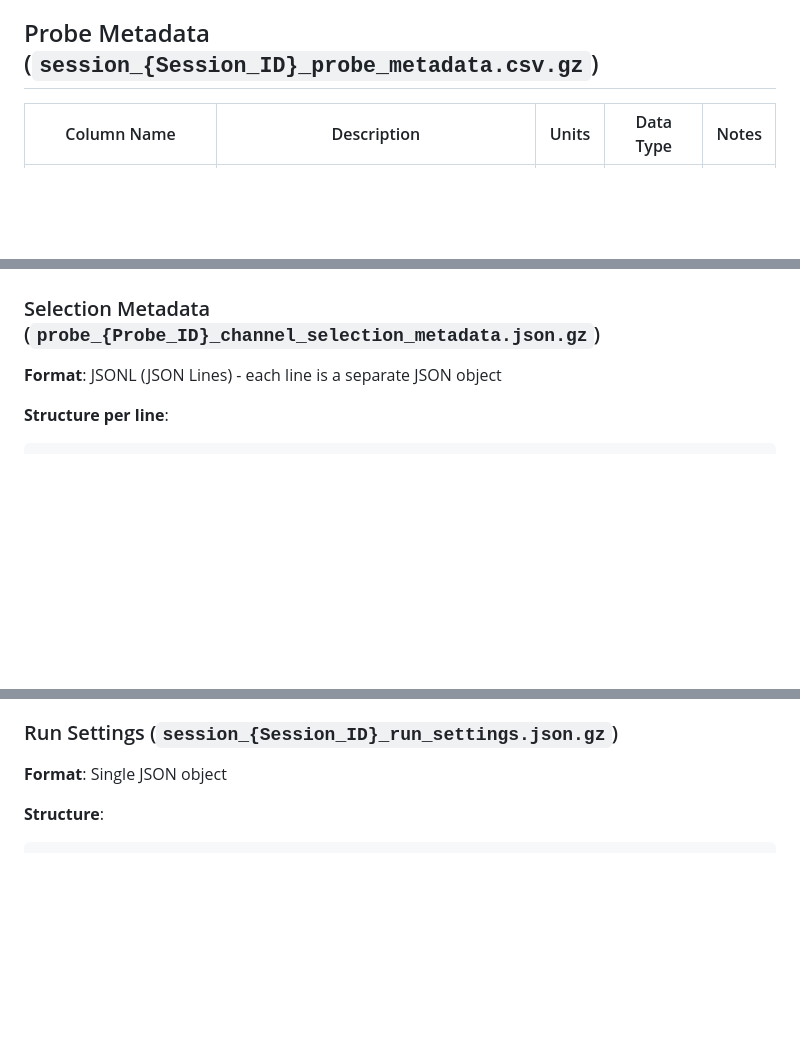
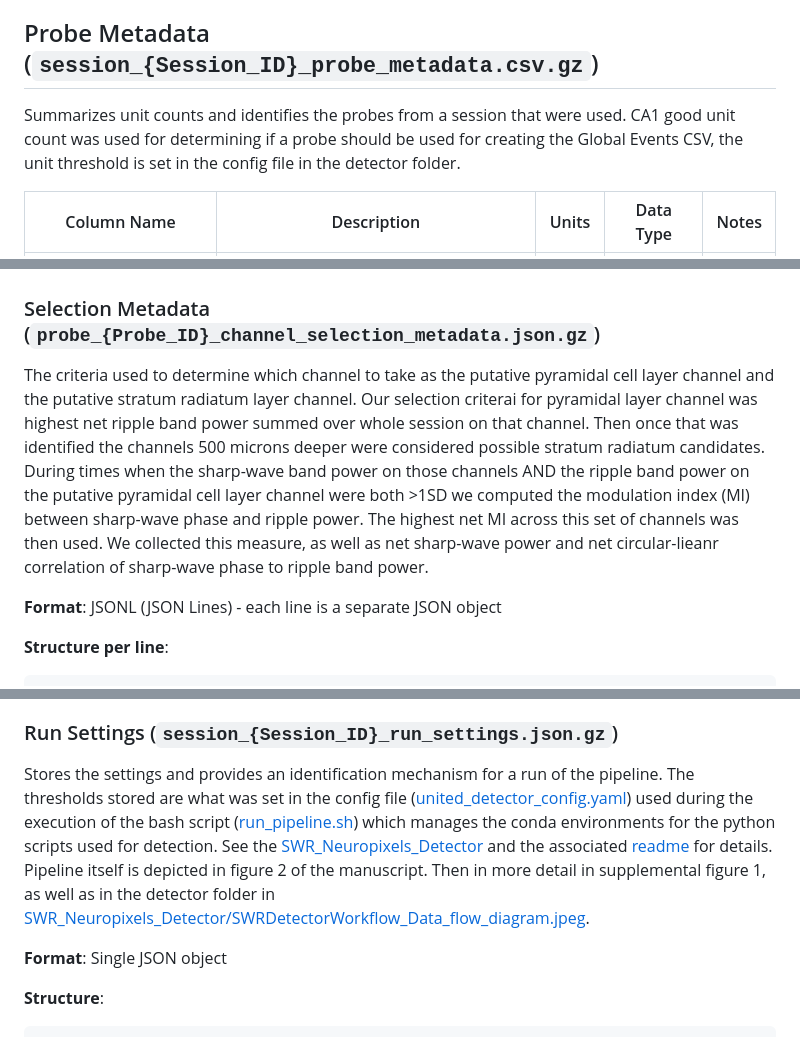
Before and after one commit to AngCamp/CampbellMurphy2024, a Markdown page: Data_Usage/DATA_DOCUMENTATION.md, 3 parts joined by grey strips. GitHub-like rendering; blank space fills up the shorter version.

Commit message:
Enhance DATA_DOCUMENTATION with probe and run settings
Added detailed descriptions for probe metadata, hierarchical JSON files, and run settings in the documentation.

```diff
--- a/Data_Usage/DATA_DOCUMENTATION.md
+++ b/Data_Usage/DATA_DOCUMENTATION.md
@@ -194,6 +194,8 @@ The global events file serves as an index that links individual probe events int
 
 ## Probe Metadata (`session_{Session_ID}_probe_metadata.csv.gz`)
 
+Summarizes unit counts and identifies the probes from a session that were used.  CA1 good unit count was used for determining if a probe should be used for creating the Global Events CSV, the unit threshold is set in the config file in the detector folder.
+
 | Column Name | Description | Units | Data Type | Notes |
 |-------------|-------------|-------|-----------|-------|
 | `probe_id` | Unique identifier for the probe | - | string | |
@@ -207,6 +209,9 @@ The global events file serves as an index that links individual probe events int
 ## Hierarchical JSON Files
 
 ### Selection Metadata (`probe_{Probe_ID}_channel_selection_metadata.json.gz`)
+
+The criteria used to determine which channel to take as the putative pyramidal cell layer channel and the putative stratum radiatum layer channel.  Our selection criterai for pyramidal layer channel was highest net ripple band power summed over whole session on that channel.  Then once that was identified the channels 500 microns deeper were considered possible stratum radiatum candidates.  During times when the sharp-wave band power on those channels AND the ripple band power on the putative pyramidal cell layer channel were both >1SD we computed the modulation index (MI) between sharp-wave phase and ripple power.  The highest net MI across this set of channels was then used.  We collected this measure, as well as net sharp-wave power and net circular-lieanr correlation of sharp-wave phase to ripple band power.
+
 **Format**: JSONL (JSON Lines) - each line is a separate JSON object
 
 **Structure per line**:
@@ -250,6 +255,8 @@ The global events file serves as an index that links individual probe events int
 *Visualization of channel selection methodology showing net ripple power-based selection for pyramidal layer identification (left) and modulation index-based selection for mid stratum radiatum layer identification (right). The plots demonstrate how different channels are evaluated and selected based on their electrophysiological signatures.*
 
 ### Run Settings (`session_{Session_ID}_run_settings.json.gz`)
+
+Stores the settings and provides an identification mechanism for a run of the pipeline.  The thresholds stored are what was set in the config file ([united_detector_config.yaml](https://github.com/AngCamp/CampbellMurphy2024/blob/main/SWR_Neuropixels_Detector/united_detector_config.yaml)) used during the execution of the bash script ([run_pipeline.sh](https://github.com/AngCamp/CampbellMurphy2024/blob/main/SWR_Neuropixels_Detector/run_pipeline.sh)) which manages the conda environments for the python scripts used for detection.  See the [SWR_Neuropixels_Detector](https://github.com/AngCamp/CampbellMurphy2024/blob/main/SWR_Neuropixels_Detector) and the associated [readme](https://github.com/AngCamp/CampbellMurphy2024/blob/main/SWR_Neuropixels_Detector/README.md) for details.  Pipeline itself is depicted in figure 2 of the manuscript.  Then in more detail in supplemental figure 1, as well as in the detector folder in [SWR_Neuropixels_Detector/SWRDetectorWorkflow_Data_flow_diagram.jpeg](https://github.com/AngCamp/CampbellMurphy2024/blob/main/SWR_Neuropixels_Detector/SWRDetectorWorkflow_Data_flow_diagram.jpeg).
 
 **Format**: Single JSON object
 
```
